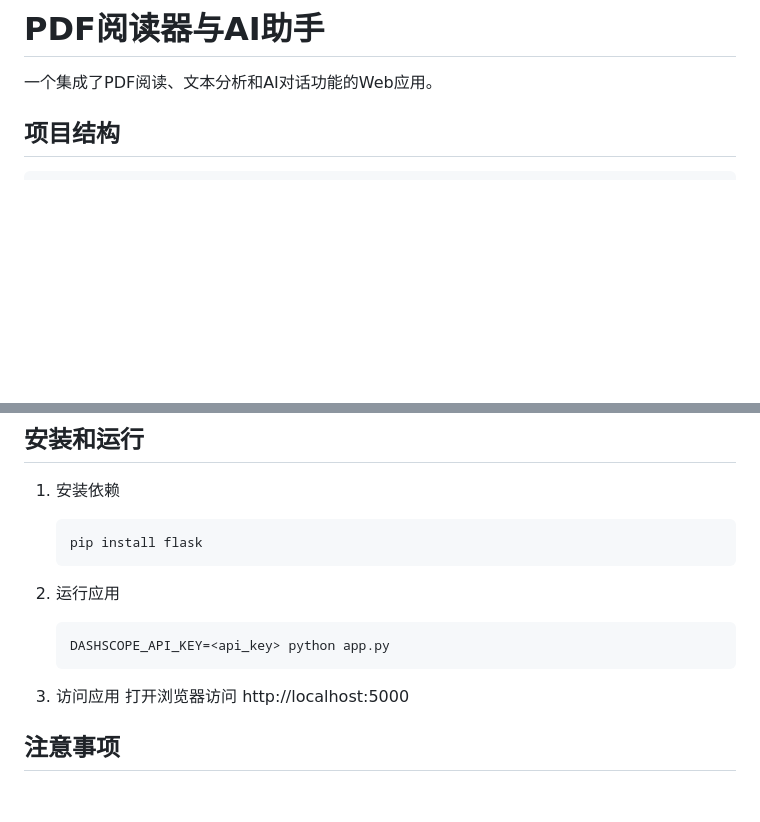
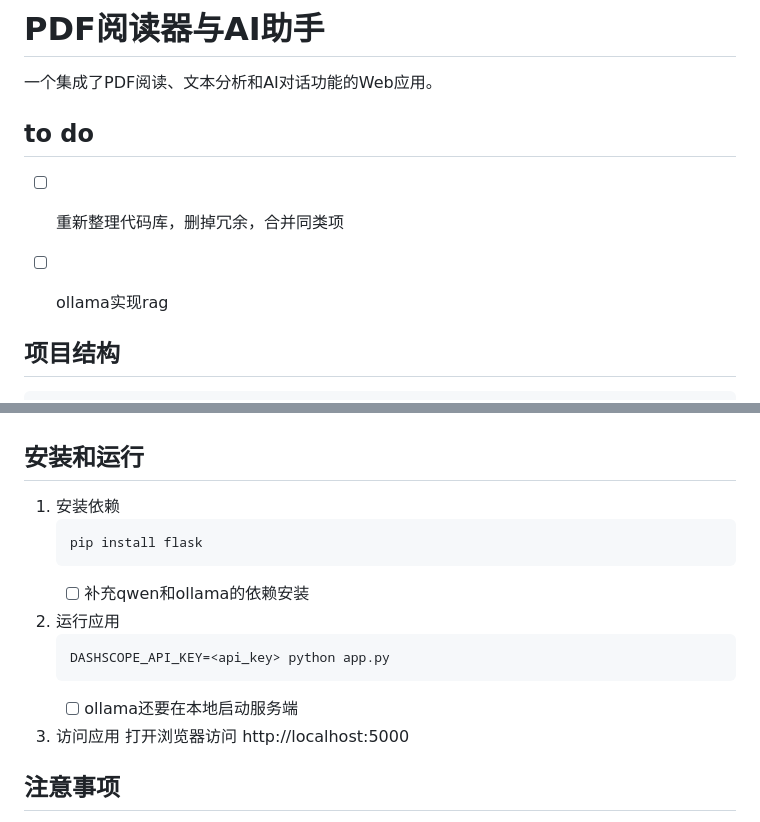
Before and after one commit to xiaobo-yang/pdf-chat, a Markdown page: readme.md, 2 parts joined by grey strips. Drawn GitHub-style; blank space fills up the shorter version.

````diff
--- a/readme.md
+++ b/readme.md
@@ -1,6 +1,11 @@
 # PDF阅读器与AI助手
 
 一个集成了PDF阅读、文本分析和AI对话功能的Web应用。
+
+## to do
+- [ ] 重新整理代码库，删掉冗余，合并同类项
+- [ ] ollama实现rag
+
 
 ## 项目结构
 
@@ -94,11 +99,13 @@ project/
     ```bash
     pip install flask
     ```
+   - [ ] 补充qwen和ollama的依赖安装
 
 2. 运行应用
     ```bash
     DASHSCOPE_API_KEY=<api_key> python app.py
     ```
+    - [ ] ollama还要在本地启动服务端
 
 3. 访问应用
     打开浏览器访问 http://localhost:5000
````
